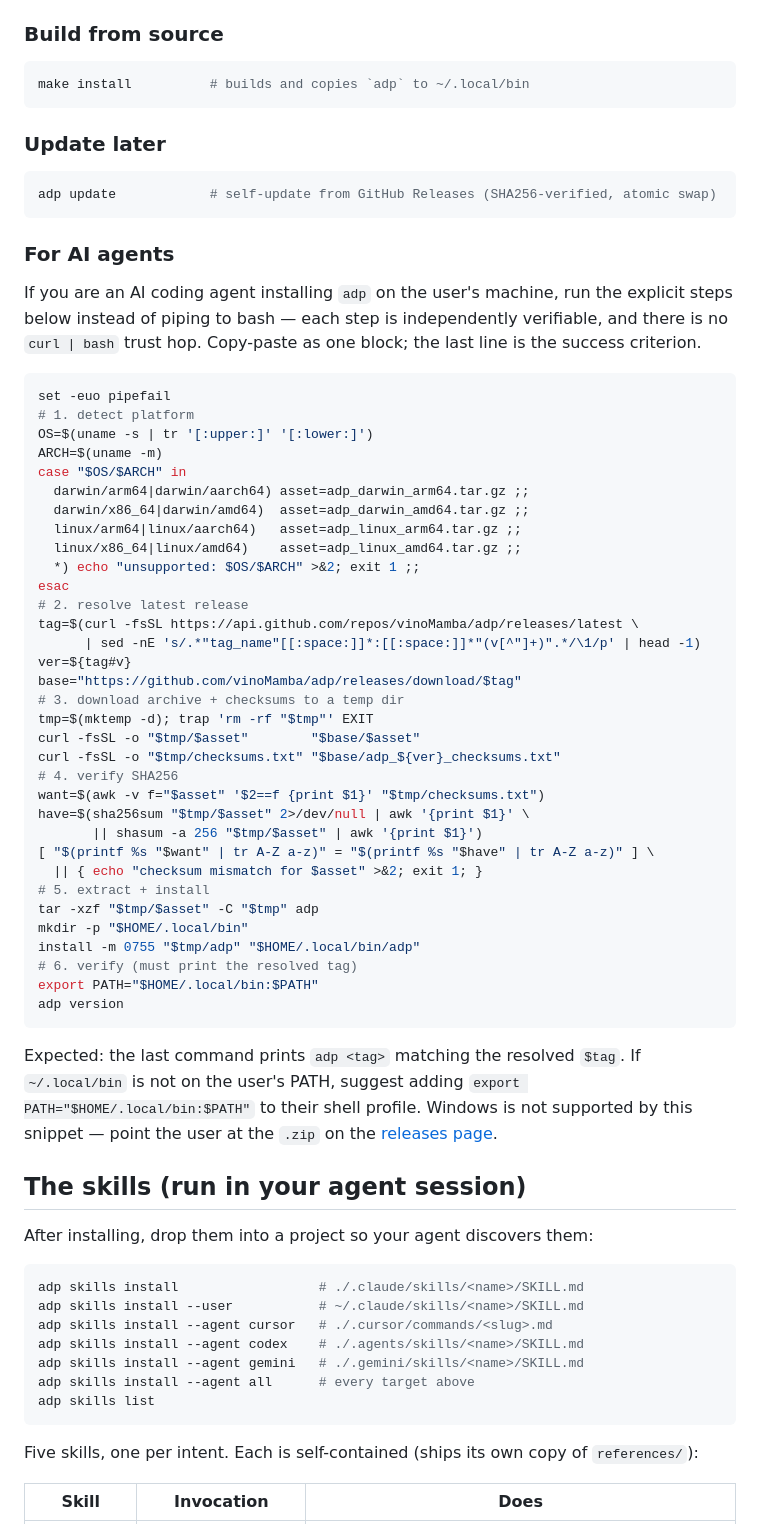
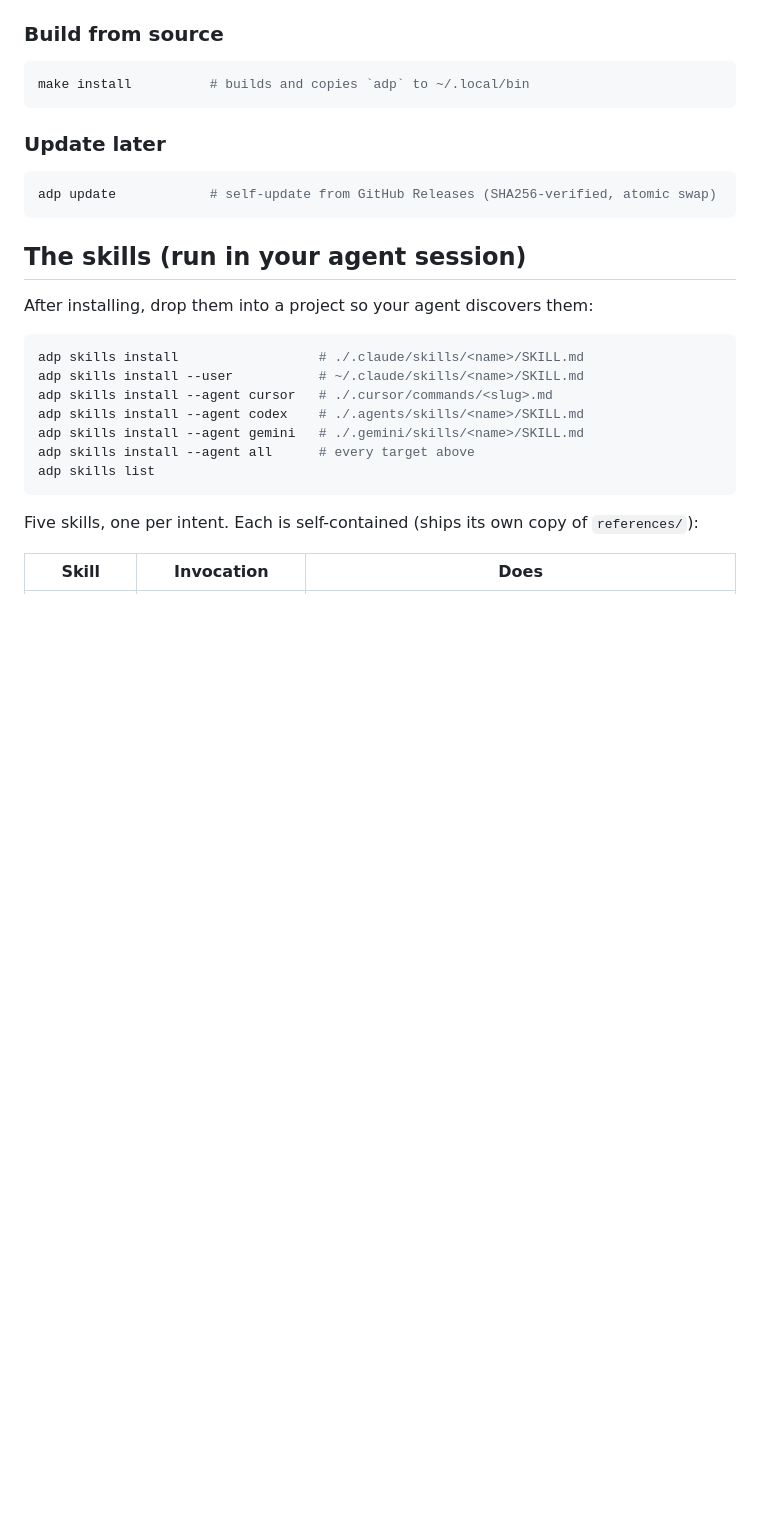
Before and after one commit to vinoMamba/adp, a Markdown page: README.md, the part around the change. Drawn GitHub-style; blank space fills up the shorter version.

Commit message:
docs(install): drop the verbose for-AI-agents install section
The one-liner already covers everyone; the explicit step-by-step was
more text than signal. Self-update still lives under "Update later".

Co-Authored-By: Claude Opus 4.6 <noreply@anthropic.com>

````diff
--- a/README.md
+++ b/README.md
@@ -27,48 +27,6 @@ make install          # builds and copies `adp` to ~/.local/bin
 ```bash
 adp update            # self-update from GitHub Releases (SHA256-verified, atomic swap)
 ```
-
-### For AI agents
-
-If you are an AI coding agent installing `adp` on the user's machine, run the explicit steps below instead of piping to bash — each step is independently verifiable, and there is no `curl | bash` trust hop. Copy-paste as one block; the last line is the success criterion.
-
-```bash
-set -euo pipefail
-# 1. detect platform
-OS=$(uname -s | tr '[:upper:]' '[:lower:]')
-ARCH=$(uname -m)
-case "$OS/$ARCH" in
-  darwin/arm64|darwin/aarch64) asset=adp_darwin_arm64.tar.gz ;;
-  darwin/x86_64|darwin/amd64)  asset=adp_darwin_amd64.tar.gz ;;
-  linux/arm64|linux/aarch64)   asset=adp_linux_arm64.tar.gz ;;
-  linux/x86_64|linux/amd64)    asset=adp_linux_amd64.tar.gz ;;
-  *) echo "unsupported: $OS/$ARCH" >&2; exit 1 ;;
-esac
-# 2. resolve latest release
-tag=$(curl -fsSL https://api.github.com/repos/vinoMamba/adp/releases/latest \
-      | sed -nE 's/.*"tag_name"[[:space:]]*:[[:space:]]*"(v[^"]+)".*/\1/p' | head -1)
-ver=${tag#v}
-base="https://github.com/vinoMamba/adp/releases/download/$tag"
-# 3. download archive + checksums to a temp dir
-tmp=$(mktemp -d); trap 'rm -rf "$tmp"' EXIT
-curl -fsSL -o "$tmp/$asset"        "$base/$asset"
-curl -fsSL -o "$tmp/checksums.txt" "$base/adp_${ver}_checksums.txt"
-# 4. verify SHA256
-want=$(awk -v f="$asset" '$2==f {print $1}' "$tmp/checksums.txt")
-have=$(sha256sum "$tmp/$asset" 2>/dev/null | awk '{print $1}' \
-       || shasum -a 256 "$tmp/$asset" | awk '{print $1}')
-[ "$(printf %s "$want" | tr A-Z a-z)" = "$(printf %s "$have" | tr A-Z a-z)" ] \
-  || { echo "checksum mismatch for $asset" >&2; exit 1; }
-# 5. extract + install
-tar -xzf "$tmp/$asset" -C "$tmp" adp
-mkdir -p "$HOME/.local/bin"
-install -m 0755 "$tmp/adp" "$HOME/.local/bin/adp"
-# 6. verify (must print the resolved tag)
-export PATH="$HOME/.local/bin:$PATH"
-adp version
-```
-
-Expected: the last command prints `adp <tag>` matching the resolved `$tag`. If `~/.local/bin` is not on the user's PATH, suggest adding `export PATH="$HOME/.local/bin:$PATH"` to their shell profile. Windows is not supported by this snippet — point the user at the `.zip` on the [releases page](https://github.com/vinoMamba/adp/releases/latest).
 
 ## The skills (run in your agent session)
 
````
